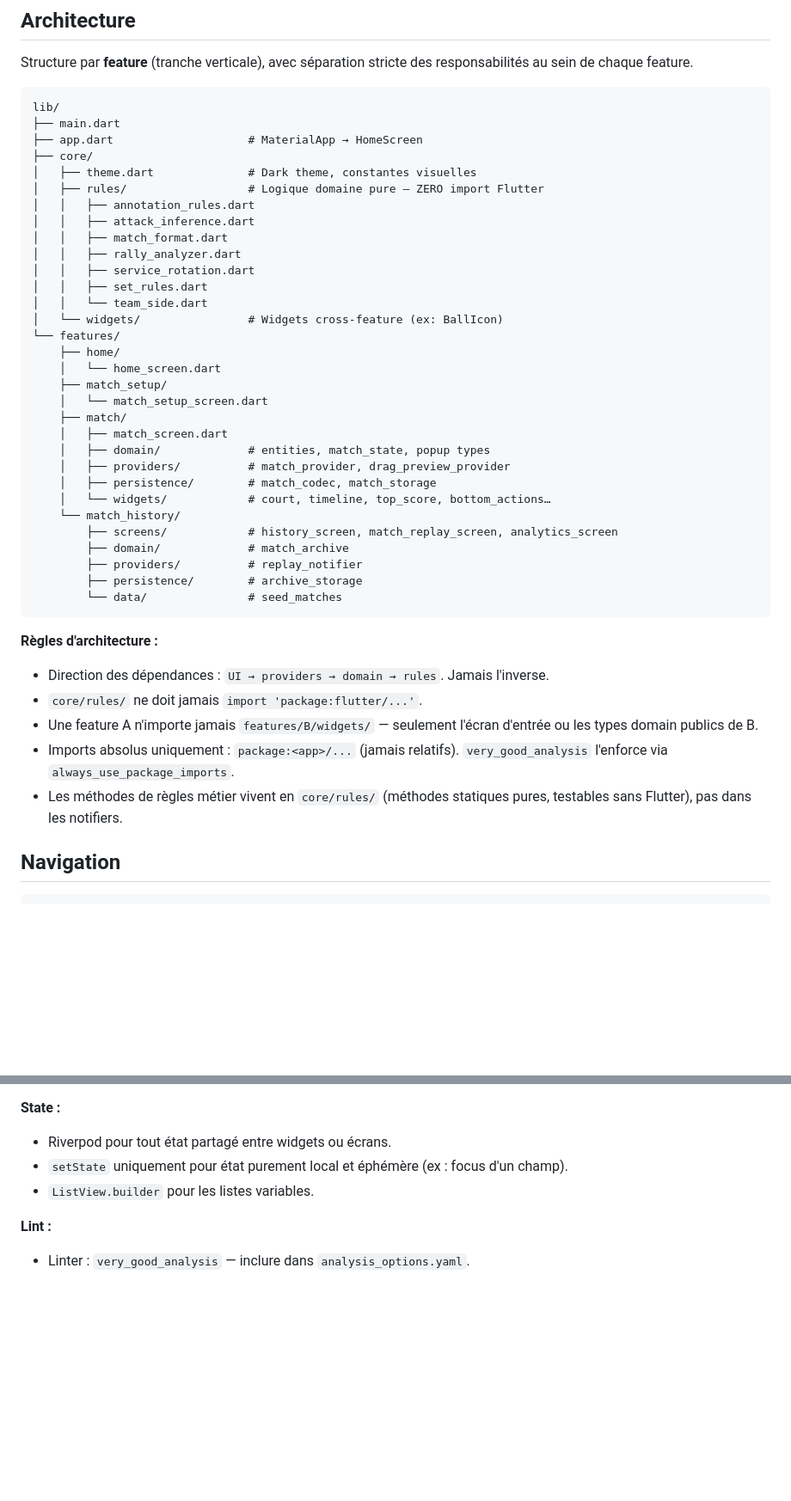
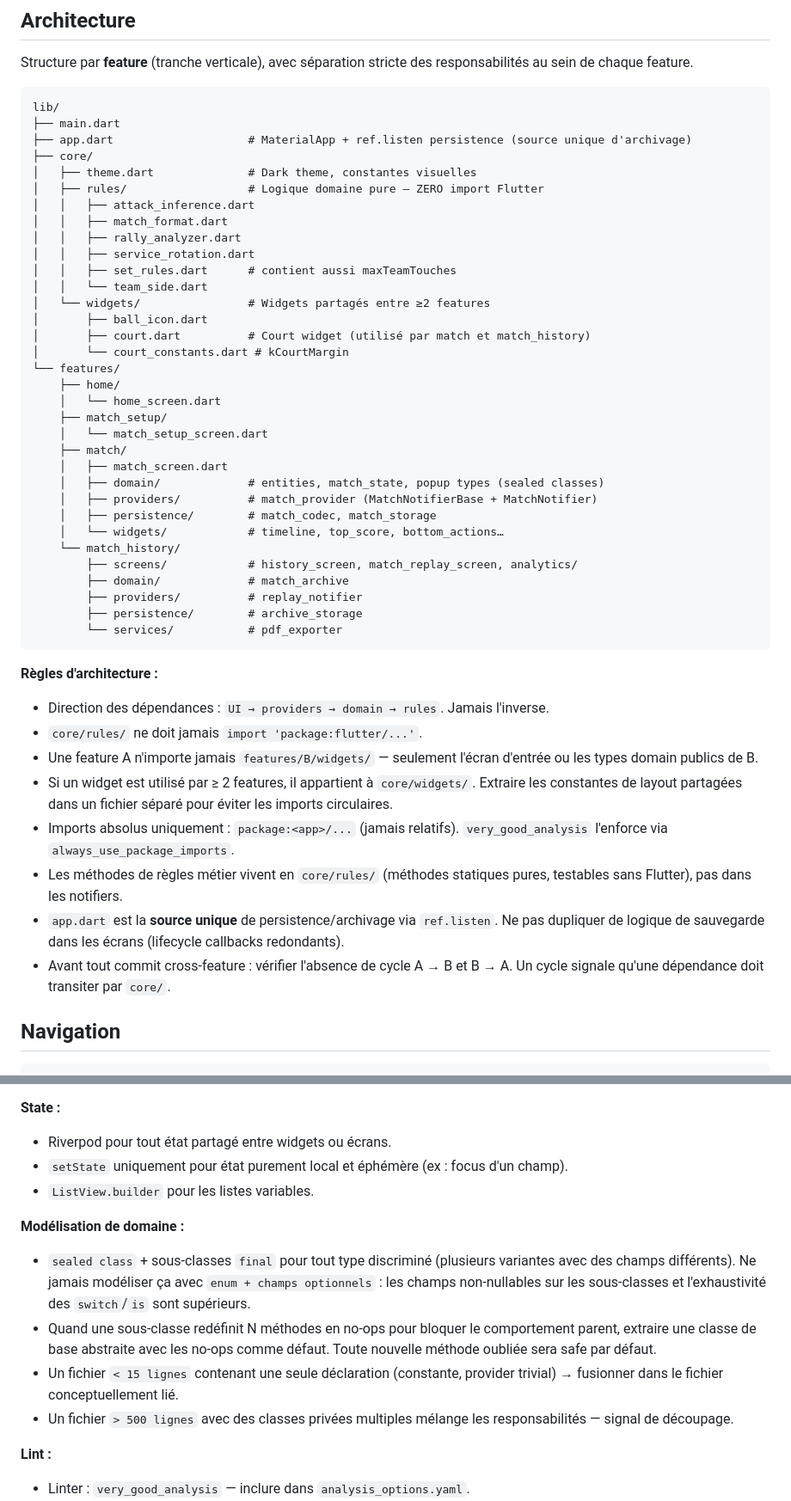
Before and after one commit to Youghz/MeeHawk, a Markdown page: CLAUDE.md, 2 parts joined by grey strips. Shown at 86% size. Rendered like a GitHub page; blank space fills up the shorter version.

Commit message:
docs: mettre CLAUDE.md à jour avec les règles issues de la review 2026-05-19
- Arbre de fichiers synchronisé (court.dart/court_constants.dart dans core/widgets/,
  annotation_rules.dart supprimé, seed_matches.dart supprimé, services/ ajouté)
- Règles d'architecture enrichies : cycle inter-features, widget cross-feature → core/widgets/,
  source unique de persistence dans app.dart
- Nouveaux patterns Dart : sealed class pour types discriminés, base abstraite pour no-ops,
  seuils de taille de fichier (< 15 lignes → fusionner, > 500 lignes → découper)

````diff
--- a/CLAUDE.md
+++ b/CLAUDE.md
@@ -20,18 +20,20 @@ Structure par **feature** (tranche verticale), avec séparation stricte des resp
 ```
 lib/
 ├── main.dart
-├── app.dart                    # MaterialApp → HomeScreen
+├── app.dart                    # MaterialApp + ref.listen persistence (source unique d'archivage)
 ├── core/
 │   ├── theme.dart              # Dark theme, constantes visuelles
 │   ├── rules/                  # Logique domaine pure — ZERO import Flutter
-│   │   ├── annotation_rules.dart
 │   │   ├── attack_inference.dart
 │   │   ├── match_format.dart
 │   │   ├── rally_analyzer.dart
 │   │   ├── service_rotation.dart
-│   │   ├── set_rules.dart
+│   │   ├── set_rules.dart      # contient aussi maxTeamTouches
 │   │   └── team_side.dart
-│   └── widgets/                # Widgets cross-feature (ex: BallIcon)
+│   └── widgets/                # Widgets partagés entre ≥2 features
+│       ├── ball_icon.dart
+│       ├── court.dart          # Court widget (utilisé par match et match_history)
+│       └── court_constants.dart # kCourtMargin
 └── features/
     ├── home/
     │   └── home_screen.dart
@@ -39,16 +41,16 @@ lib/
     │   └── match_setup_screen.dart
     ├── match/
     │   ├── match_screen.dart
-    │   ├── domain/             # entities, match_state, popup types
-    │   ├── providers/          # match_provider, drag_preview_provider
+    │   ├── domain/             # entities, match_state, popup types (sealed classes)
+    │   ├── providers/          # match_provider (MatchNotifierBase + MatchNotifier)
     │   ├── persistence/        # match_codec, match_storage
-    │   └── widgets/            # court, timeline, top_score, bottom_actions…
+    │   └── widgets/            # timeline, top_score, bottom_actions…
     └── match_history/
-        ├── screens/            # history_screen, match_replay_screen, analytics_screen
+        ├── screens/            # history_screen, match_replay_screen, analytics/
         ├── domain/             # match_archive
         ├── providers/          # replay_notifier
         ├── persistence/        # archive_storage
-        └── data/               # seed_matches
+        └── services/           # pdf_exporter
 ```
 
 **Règles d'architecture :**
@@ -56,8 +58,11 @@ lib/
 - Direction des dépendances : `UI → providers → domain → rules`. Jamais l'inverse.
 - `core/rules/` ne doit jamais `import 'package:flutter/...'`.
 - Une feature A n'importe jamais `features/B/widgets/` — seulement l'écran d'entrée ou les types domain publics de B.
+- Si un widget est utilisé par ≥ 2 features, il appartient à `core/widgets/`. Extraire les constantes de layout partagées dans un fichier séparé pour éviter les imports circulaires.
 - Imports absolus uniquement : `package:<app>/...` (jamais relatifs). `very_good_analysis` l'enforce via `always_use_package_imports`.
 - Les méthodes de règles métier vivent en `core/rules/` (méthodes statiques pures, testables sans Flutter), pas dans les notifiers.
+- `app.dart` est la **source unique** de persistence/archivage via `ref.listen`. Ne pas dupliquer de logique de sauvegarde dans les écrans (lifecycle callbacks redondants).
+- Avant tout commit cross-feature : vérifier l'absence de cycle A → B et B → A. Un cycle signale qu'une dépendance doit transiter par `core/`.
 
 ## Navigation
 
@@ -166,6 +171,12 @@ Row(children: [Badge(), Flexible(child: Text('...', overflow: TextOverflow.ellip
 - `setState` uniquement pour état purement local et éphémère (ex : focus d'un champ).
 - `ListView.builder` pour les listes variables.
 
+**Modélisation de domaine :**
+- `sealed class` + sous-classes `final` pour tout type discriminé (plusieurs variantes avec des champs différents). Ne jamais modéliser ça avec `enum + champs optionnels` : les champs non-nullables sur les sous-classes et l'exhaustivité des `switch`/`is` sont supérieurs.
+- Quand une sous-classe redéfinit N méthodes en no-ops pour bloquer le comportement parent, extraire une classe de base abstraite avec les no-ops comme défaut. Toute nouvelle méthode oubliée sera safe par défaut.
+- Un fichier `< 15 lignes` contenant une seule déclaration (constante, provider trivial) → fusionner dans le fichier conceptuellement lié.
+- Un fichier `> 500 lignes` avec des classes privées multiples mélange les responsabilités — signal de découpage.
+
 **Lint :**
 - Linter : `very_good_analysis` — inclure dans `analysis_options.yaml`.
 - Désactiver uniquement `public_member_api_docs: false` et `lines_longer_than_80_chars: false` pour le code applicatif.
````
